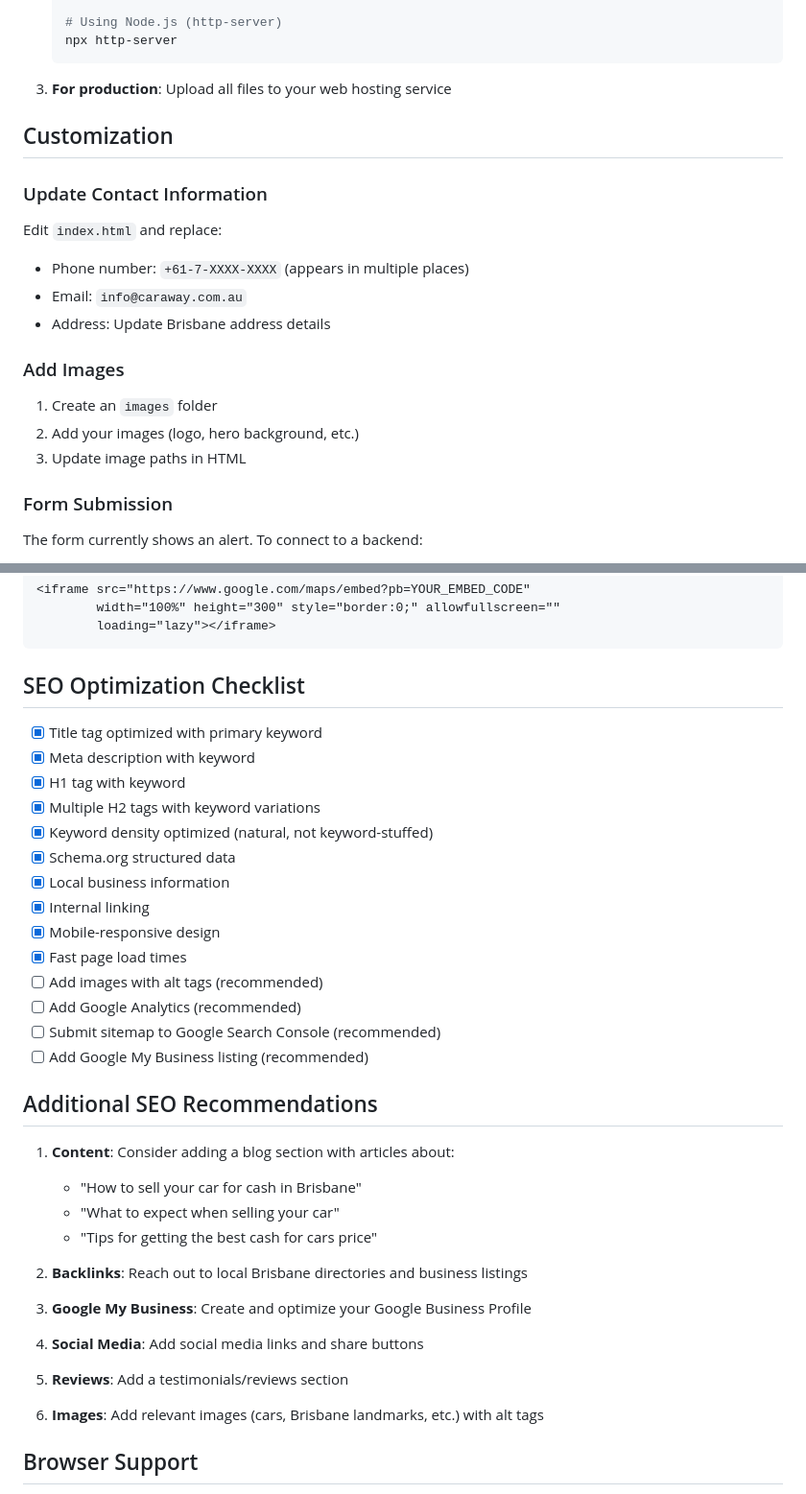
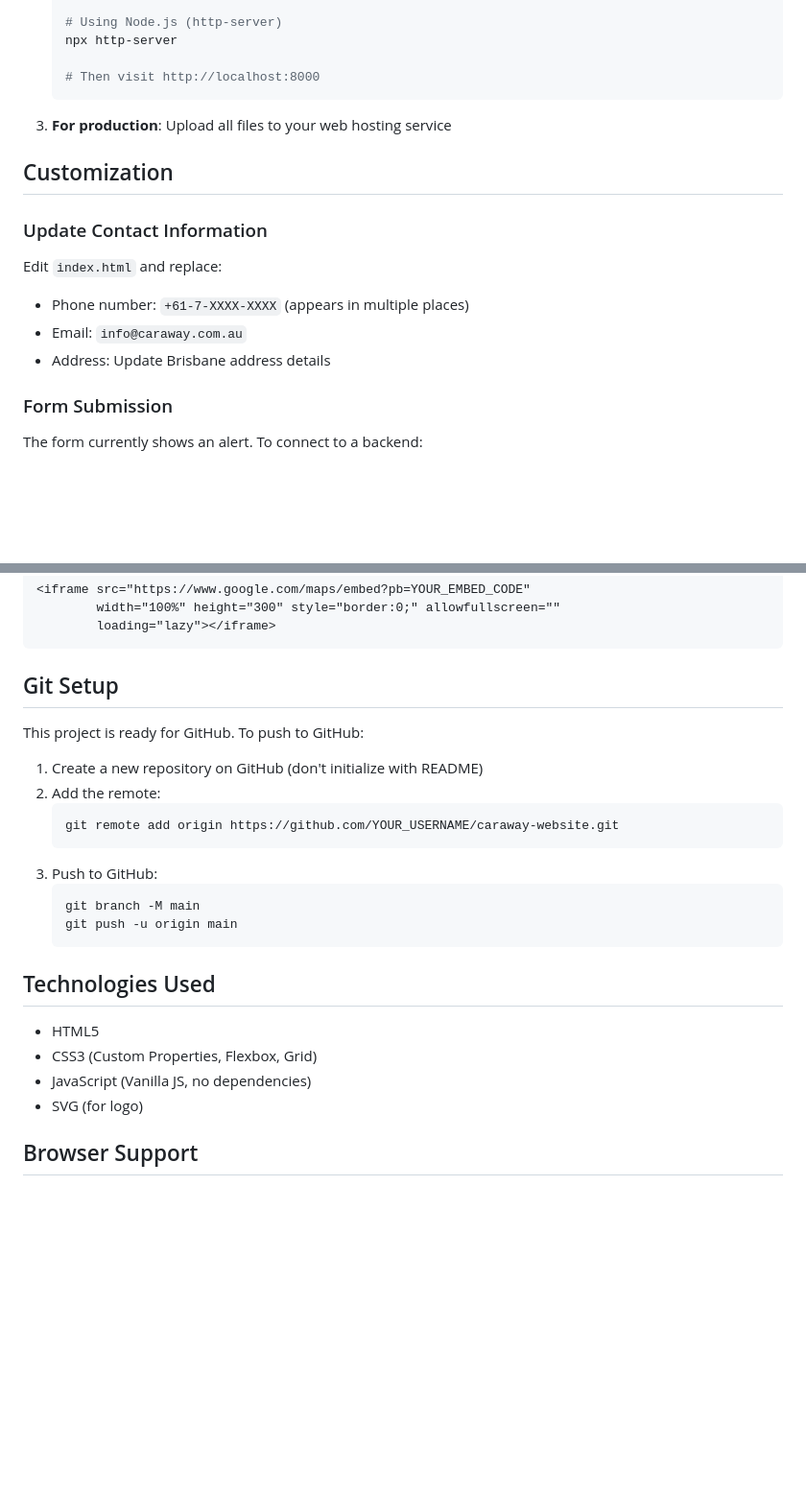
Before and after one commit to mehdiamiry40/caraway-website, a Markdown page: README.md, 2 parts joined by grey strips. Shown: that part at 96% size. Rendered like a GitHub page; blank space fills up the shorter version.

Commit message:
Update README with project structure and GitHub setup instructions

````diff
--- a/README.md
+++ b/README.md
@@ -55,6 +82,8 @@ caraway-website/
 
    # Using Node.js (http-server)
    npx http-server
+
+   # Then visit http://localhost:8000
    ```
 3. **For production**: Upload all files to your web hosting service
 
@@ -65,11 +94,6 @@ Edit `index.html` and replace:
 - Phone number: `+61-7-XXXX-XXXX` (appears in multiple places)
 - Email: `info@caraway.com.au`
 - Address: Update Brisbane address details
-
-### Add Images
-1. Create an `images` folder
-2. Add your images (logo, hero background, etc.)
-3. Update image paths in HTML
 
 ### Form Submission
 The form currently shows an alert. To connect to a backend:
@@ -85,39 +109,27 @@ Replace the map placeholder in the contact section:
         loading="lazy"></iframe>
 ```
 
-## SEO Optimization Checklist
+## Git Setup
 
-- [x] Title tag optimized with primary keyword
-- [x] Meta description with keyword
-- [x] H1 tag with keyword
-- [x] Multiple H2 tags with keyword variations
-- [x] Keyword density optimized (natural, not keyword-stuffed)
-- [x] Schema.org structured data
-- [x] Local business information
-- [x] Internal linking
-- [x] Mobile-responsive design
-- [x] Fast page load times
-- [ ] Add images with alt tags (recommended)
-- [ ] Add Google Analytics (recommended)
-- [ ] Submit sitemap to Google Search Console (recommended)
-- [ ] Add Google My Business listing (recommended)
+This project is ready for GitHub. To push to GitHub:
 
-## Additional SEO Recommendations
+1. Create a new repository on GitHub (don't initialize with README)
+2. Add the remote:
+   ```bash
+   git remote add origin https://github.com/YOUR_USERNAME/caraway-website.git
+   ```
+3. Push to GitHub:
+   ```bash
+   git branch -M main
+   git push -u origin main
+   ```
 
-1. **Content**: Consider adding a blog section with articles about:
-   - "How to sell your car for cash in Brisbane"
-   - "What to expect when selling your car"
-   - "Tips for getting the best cash for cars price"
+## Technologies Used
 
-2. **Backlinks**: Reach out to local Brisbane directories and business listings
-
-3. **Google My Business**: Create and optimize your Google Business Profile
-
-4. **Social Media**: Add social media links and share buttons
-
-5. **Reviews**: Add a testimonials/reviews section
-
-6. **Images**: Add relevant images (cars, Brisbane landmarks, etc.) with alt tags
+- HTML5
+- CSS3 (Custom Properties, Flexbox, Grid)
+- JavaScript (Vanilla JS, no dependencies)
+- SVG (for logo)
 
 ## Browser Support
 
````
Also changed, not shown: other parts of README.md (+37 -10 lines).
